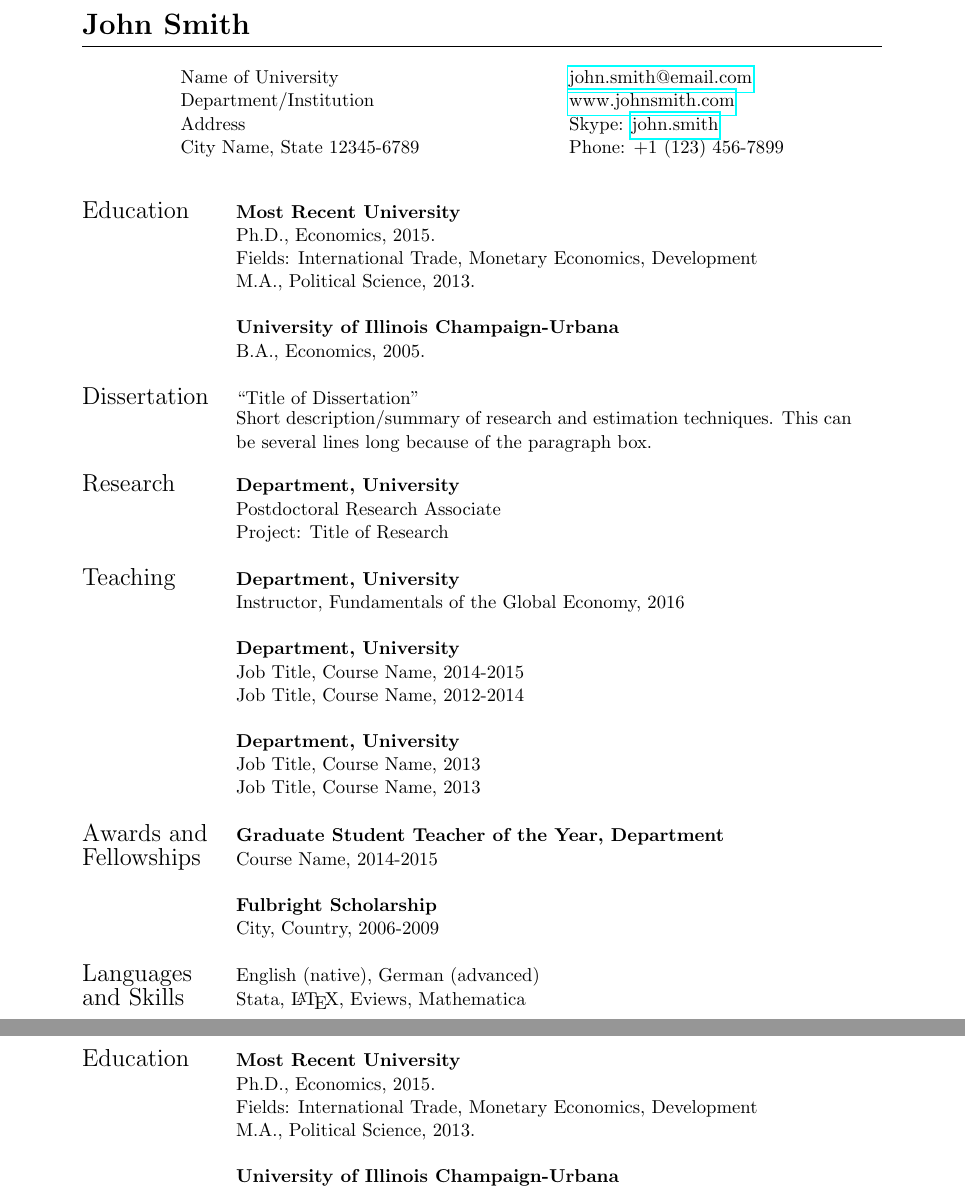
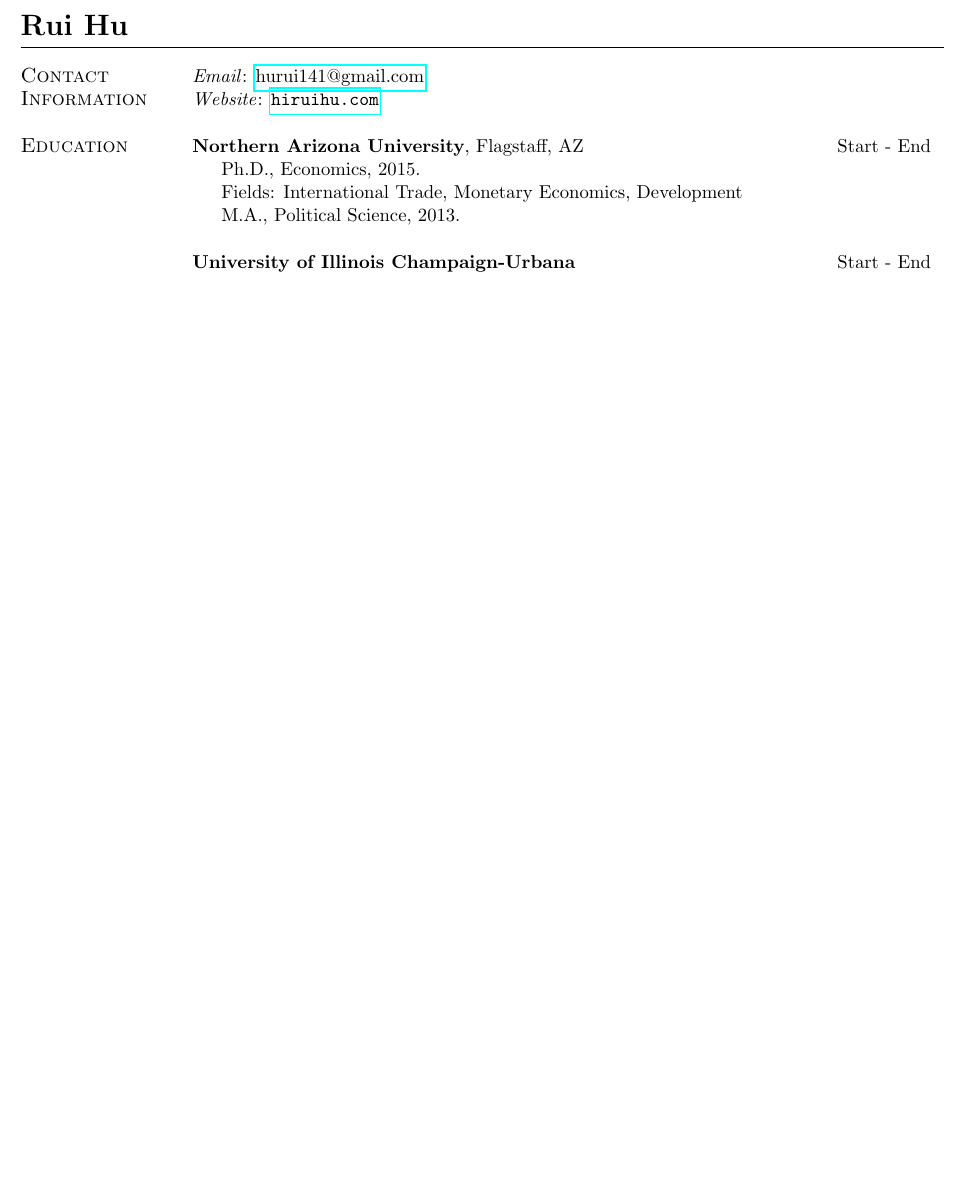
Before and after one commit to logreg-n-coffee/academic-cv, a LaTeX CV (cv.tex): two parts of pages 1 and 2 of 2 before the commit and part of the page after it, the two joined at a grey line, cut at the place of the change, the shorter picture padded with empty space. Compiled offline with pdfLaTeX.

Commit message:
Trimmed the framework
produced a feasible framework for the CV

```diff
--- a/cv.tex
+++ b/cv.tex
@@ -24,45 +21,42 @@
 
 %%%%%%%%%%%%%%%%% NAME OF APPLICANT %%%%%%%%%%%%%%%%%%%
 
-\noindent  \LARGE{\textbf{John Smith}} \\
+\noindent  \LARGE{\textbf{Rui Hu}} \\
 \vspace{-2ex}
 \hrule
 \normalsize
 
-%%%%%%%%%%%%%%%%% CONTACT INFORMATION %%%%%%%%%%%%%%%%%
-% Your email address, website, and Skype name are links to send email, open your website and add you on Skype.
+\vspace{1em}
 
-\begin{center}
-\begin{tabular}{l l}
- Name of University    & \hspace{1in} \href{mailto:john.smith@email.com}{john.smith@email.com} \\
- Department/Institution    & \hspace{1in}  \href{www.johnsmith.com}{www.johnsmith.com}   \\
- Address             & \hspace{1in} Skype: \Absender  \\
- City Name, State 12345-6789 & \hspace{1in} Phone: +1 (123) 456-7899 \\
-\end{tabular}
-\end{center}
-
-\vspace{1em}
 
 %%%%%%%%%%%%%%%%% MAIN BODY %%%%%%%%%%%%%%%%%%%%%%%%%%%
 % The main body is contained in a tabular environment. To move sections onto the next page, simply end the tabular environment and begin a new tabular environment.
 
 \noindent \begin{tabular}{@{} l l}
- \Large{Education}    & \textbf{Most Recent University} \\
-     & Ph.D., Economics, 2015. \\
-     & Fields: International Trade, Monetary Economics, Development \\
-     & M.A., Political Science, 2013. \\
+
+	 \large\textsc{Contact}    & \emph{Email}:  \href{mailto:hurui141@gmail.com}{hurui141@gmail.com} \\
+	\large\textsc{Information} & \emph{Website}: \texttt{\href{https://hiruihu.com/}{hiruihu.com}} \\
+	& \\
+
+ \large\textsc{Education}    & \textbf{Northern Arizona University}, Flagstaff, AZ \hspace*{0pt}\hfill Start - End \\
+     & \indent Ph.D., Economics, 2015. \\
+     & \indent Fields: International Trade, Monetary Economics, Development \\
+     & \indent M.A., Political Science, 2013. \\
      & \\
-     & \textbf{University of Illinois Champaign-Urbana} \\
-     & B.A., Economics, 2005. \\
+     & \textbf{University of Illinois Champaign-Urbana} \hspace*{0pt}\hfill Start - End \\
+     & \indent B.A., Economics, 2005. \\
      & \\
- \Large{Dissertation}    & ``Title of Dissertation" \\
-    & \parbox{5.0in}{Short description/summary of research and estimation techniques. This can be several lines long because of the paragraph box.}\\
+
+ \large\textsc{Dissertation}    & ``Title of Dissertation" \\
+    & \parbox{6.0in}{Short description/summary of research and estimation techniques. This can be several lines long because of the paragraph box.}\\
     & \\
- \Large{Research}    & \textbf{Department, University} \\
+
+ \large\textsc{Research}    & \textbf{Department, University} \\
      & Postdoctoral Research Associate \\
      & Project: Title of Research \\
      & \\
-  \Large{Teaching}   & \textbf{Department, University} \\
+
+  \large\textsc{Teaching}   & \textbf{Department, University} \\
      & Instructor, Fundamentals of the Global Economy, 2016 \\
      & \\
      &\textbf{Department, University} \\
@@ -73,11 +67,10 @@
      & Job Title, Course Name, 2013 \\
      & Job Title, Course Name, 2013 \\
      & \\
- \Large{Awards and }    & \textbf{Graduate Student Teacher of the Year, Department} \\
-  \Large{Fellowships}   & Course Name, 2014-2015 \\
+
+ \large\textsc{Awards and }    & \textbf{Graduate Student Teacher of the Year, Department} \\
+  \large\textsc{Fellowships}   & Course Name, 2014-2015 \\
      & \\
      & \textbf{Fulbright Scholarship} \\
      & City, Country, 2006-2009 \\
      & \\
-  \Large{Languages}   & English (native), German (advanced) \\
-\Large{and Skills}    & Stata, \LaTeX, Eviews, Mathematica  \\
@@ -86,11 +85,3 @@
 
 \newpage
 
-\noindent \begin{tabular}{@{} l l}
- \Large{Education}    & \textbf{Most Recent University} \\
-     & Ph.D., Economics, 2015. \\
-     & Fields: International Trade, Monetary Economics, Development \\
-     & M.A., Political Science, 2013. \\
-     & \\
-     & \textbf{University of Illinois Champaign-Urbana} \\
-     & B.A., Economics, 2005. \\
```
Also changed, not shown: cv.pdf (added), cv.tex (51 more changed lines), 4 other files.
